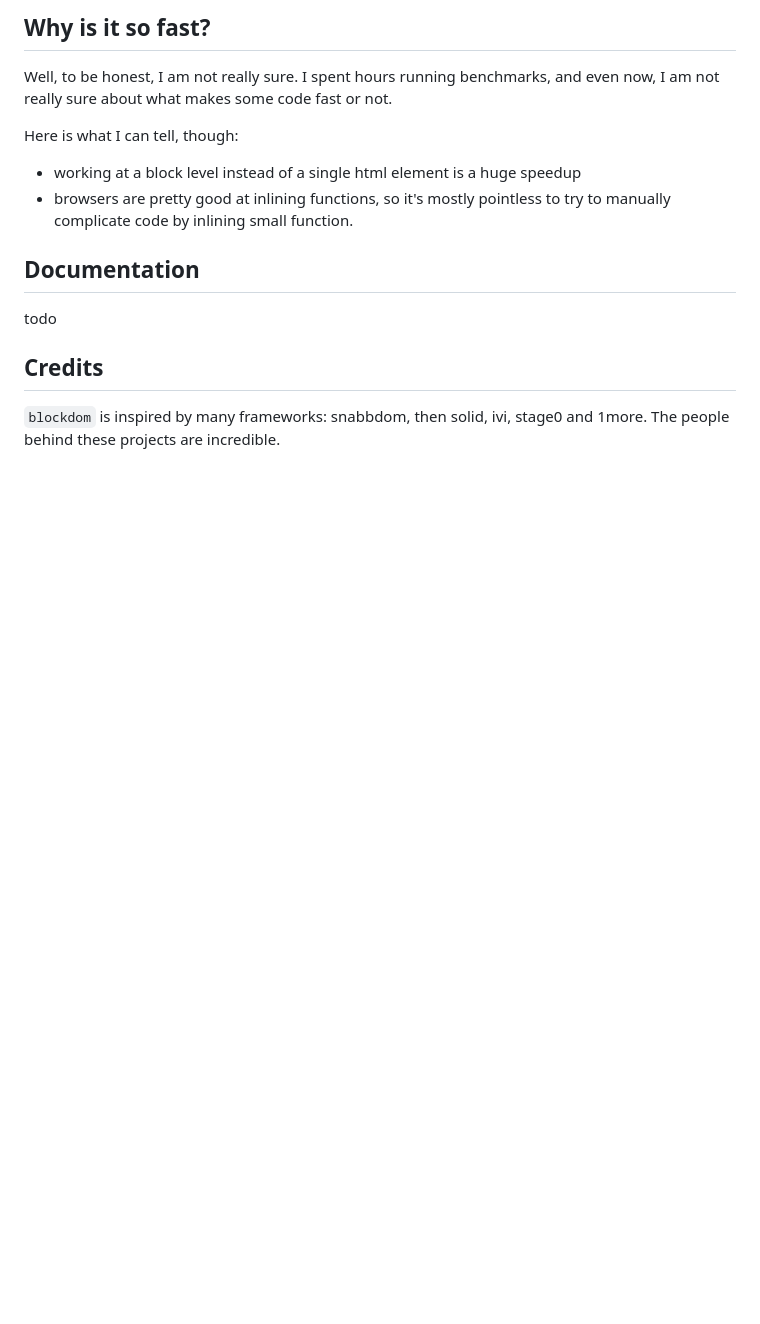
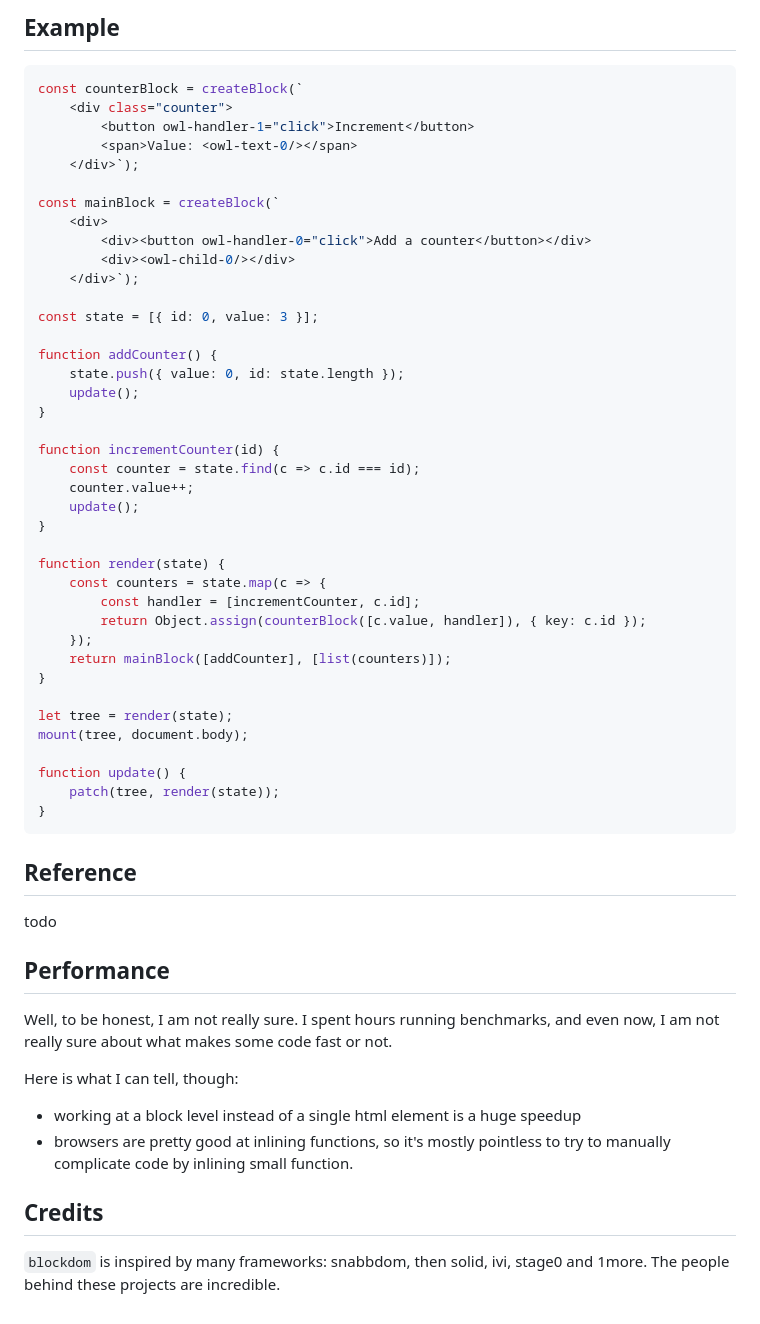
Before and after one commit to ged-odoo/blockdom, a Markdown page: README.md, the part around the change printed below. Drawn GitHub-style; blank space fills up the shorter version.

````diff
--- a/README.md
+++ b/README.md
@@ -32,5 +50,53 @@ for templates in a higher level framework.
 
-## Why is it so fast?
+## Example
+
+```js
+const counterBlock = createBlock(`
+    <div class="counter">
+        <button owl-handler-1="click">Increment</button>
+        <span>Value: <owl-text-0/></span>
+    </div>`);
+
+const mainBlock = createBlock(`
+    <div>
+        <div><button owl-handler-0="click">Add a counter</button></div>
+        <div><owl-child-0/></div>
+    </div>`);
+
+const state = [{ id: 0, value: 3 }];
+
+function addCounter() {
+    state.push({ value: 0, id: state.length });
+    update();
+}
+
+function incrementCounter(id) {
+    const counter = state.find(c => c.id === id);
+    counter.value++;
+    update();
+}
+
+function render(state) {
+    const counters = state.map(c => {
+        const handler = [incrementCounter, c.id];
+        return Object.assign(counterBlock([c.value, handler]), { key: c.id });
+    });
+    return mainBlock([addCounter], [list(counters)]);
+}
+
+let tree = render(state);
+mount(tree, document.body);
+
+function update() {
+    patch(tree, render(state));
+}
+```
+
+## Reference
+
+todo
+
+## Performance
 
 Well, to be honest, I am not really sure. I spent hours running benchmarks, and
 even now, I am not really sure about what makes some code fast or not.
@@ -41,11 +107,6 @@ Here is what I can tell, though:
 - browsers are pretty good at inlining functions, so it's mostly pointless to
   try to manually complicate code by inlining small function.
 
-
-## Documentation
-
-todo
-
 ## Credits
 
 `blockdom` is inspired by many frameworks: snabbdom, then solid, ivi, stage0 and
````
Also changed, not shown: other parts of README.md (+24 -6 lines), benchmark.png (added), 1 other file.
